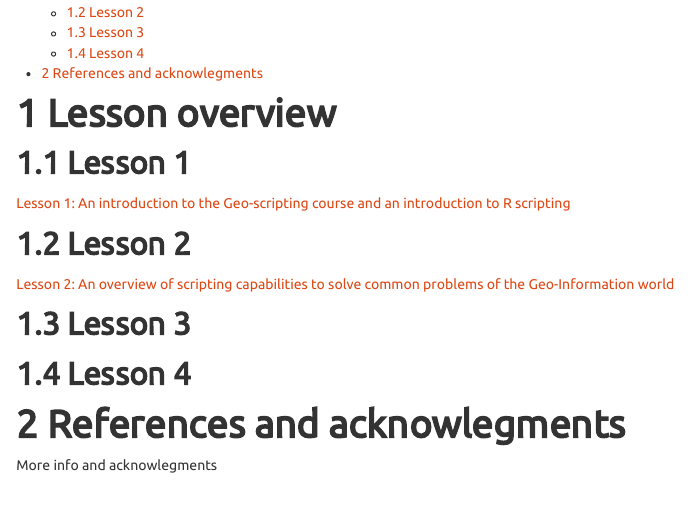
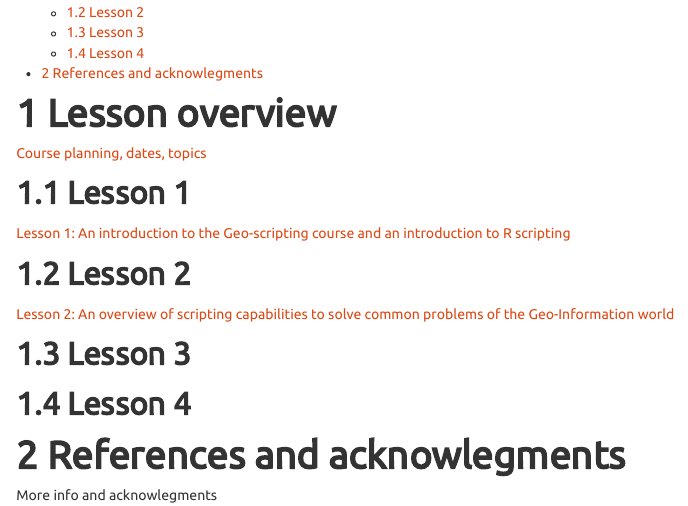
Before and after one commit to GeoScripting-WUR/GeoScripting-WUR.github.io, an R Markdown document (index.Rmd): the page in a window 1100 px wide, from 160 px down. The pictures show the output file index.html that the author committed with the source, opened offline.

Commit message:
google docs planning link added

```diff
--- a/index.Rmd
+++ b/index.Rmd
@@ -12,6 +12,8 @@ output:
 
 
 # Lesson overview
+
+[Course planning, dates, topics](https://docs.google.com/document/d/1yTomAgB9Mny-h0ZEd0mhr0nU5_fD5ysZBAvFYqI5Fn4/edit?usp=sharing)
 
 ## Lesson 1
 
```
Also changed, not shown: index.html.
